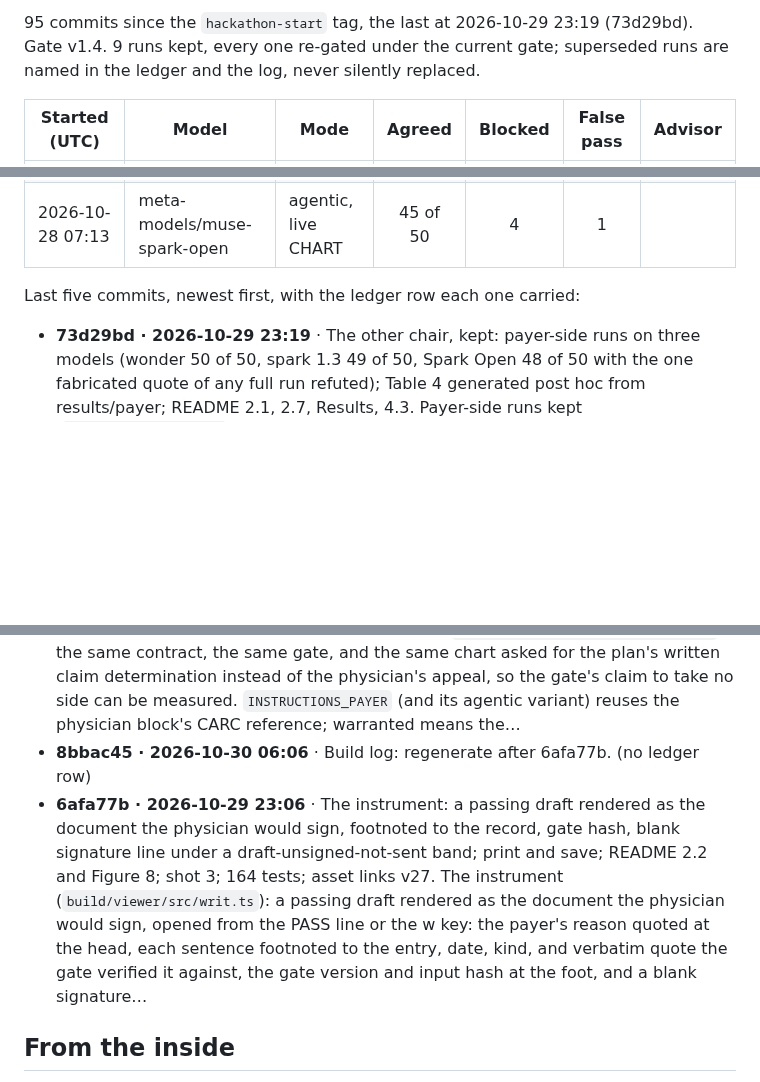
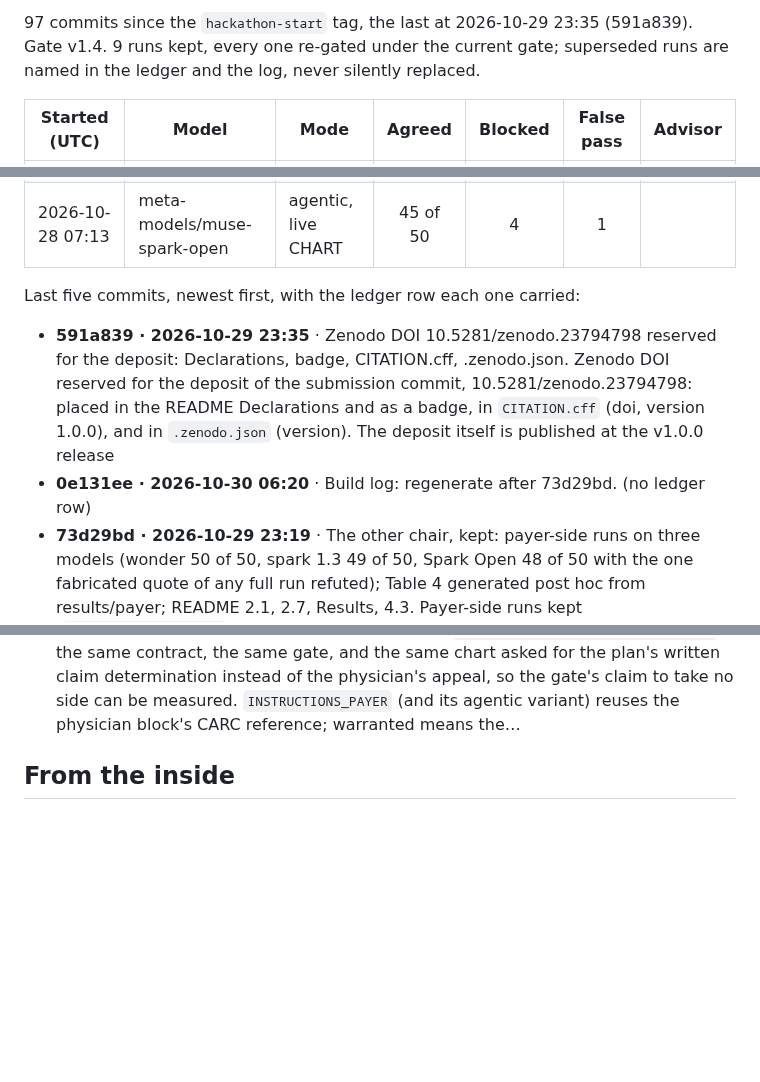
Before and after one commit to jamesrosing/your-procedure-is-denied, a Markdown page: README.md, 3 parts joined by grey strips. GitHub-like rendering; blank space fills up the shorter version.

Commit message:
Build log: regenerate after 591a839

```diff
--- a/README.md
+++ b/README.md
@@ -379,5 +379,5 @@ _Generated from the git history, the ledger, and the result files by `npm run lo
 
-95 commits since the `hackathon-start` tag, the last at 2026-10-29 23:19 (73d29bd). Gate v1.4. 9 runs kept, every one re-gated under the current gate; superseded runs are named in the ledger and the log, never silently replaced.
+97 commits since the `hackathon-start` tag, the last at 2026-10-29 23:35 (591a839). Gate v1.4. 9 runs kept, every one re-gated under the current gate; superseded runs are named in the ledger and the log, never silently replaced.
 
 | Started (UTC) | Model | Mode | Agreed | Blocked | False pass | Advisor |
 | --- | --- | --- | :---: | :---: | :---: | --- |
@@ -393,11 +393,11 @@ _Generated from the git history, the ledger, and the result files by `npm run lo
 
 Last five commits, newest first, with the ledger row each one carried:
 
+- **591a839 · 2026-10-29 23:35** · Zenodo DOI 10.5281/zenodo.23794798 reserved for the deposit: Declarations, badge, CITATION.cff, .zenodo.json. Zenodo DOI reserved for the deposit of the submission commit, 10.5281/zenodo.23794798: placed in the README Declarations and as a badge, in `CITATION.cff` (doi, version 1.0.0), and in `.zenodo.json` (version). The deposit itself is published at the v1.0.0 release
+- **0e131ee · 2026-10-30 06:20** · Build log: regenerate after 73d29bd. (no ledger row)
 - **73d29bd · 2026-10-29 23:19** · The other chair, kept: payer-side runs on three models (wonder 50 of 50, spark 1.3 49 of 50, Spark Open 48 of 50 with the one fabricated quote of any full run refuted); Table 4 generated post hoc from results/payer; README 2.1, 2.7, Results, 4.3. Payer-side runs kept (`build/results/payer/`, three files, chart in prompt, effort low, gate v1.4): muse-wonder-1.0 50 of 50 (declined to deny all 30 supporting records, verified determinations for all 20 failing ones); muse-spark-1.3 49 of 50 (one determination against a supporting record, case-036, six verified sentences reading visit 6 of 6 as not six…
 - **d49cad8 · 2026-10-30 06:11** · Build log: regenerate after 4480204. (no ledger row)
 - **4480204 · 2026-10-29 23:11** · Harness: --side payer, the same gate pointed at the plan's determination; payer instructions, inverted key, side on results, results/payer default; 169 tests. The other chair (`build/src/harness.ts --side payer`): the same contract, the same gate, and the same chart asked for the plan's written claim determination instead of the physician's appeal, so the gate's claim to take no side can be measured. `INSTRUCTIONS_PAYER` (and its agentic variant) reuses the physician block's CARC reference; warranted means the…
-- **8bbac45 · 2026-10-30 06:06** · Build log: regenerate after 6afa77b. (no ledger row)
-- **6afa77b · 2026-10-29 23:06** · The instrument: a passing draft rendered as the document the physician would sign, footnoted to the record, gate hash, blank signature line under a draft-unsigned-not-sent band; print and save; README 2.2 and Figure 8; shot 3; 164 tests; asset links v27. The instrument (`build/viewer/src/writ.ts`): a passing draft rendered as the document the physician would sign, opened from the PASS line or the w key: the payer's reason quoted at the head, each sentence footnoted to the entry, date, kind, and verbatim quote the gate verified it against, the gate version and input hash at the foot, and a blank signature…
 <!-- build-log:end -->
 
 ## From the inside
```
Also changed, not shown: other parts of README.md (+2 -2 lines), BUILD-LOG.md (+9 -1 lines).
